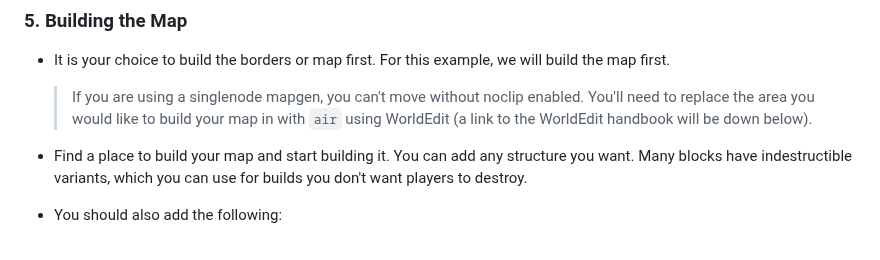
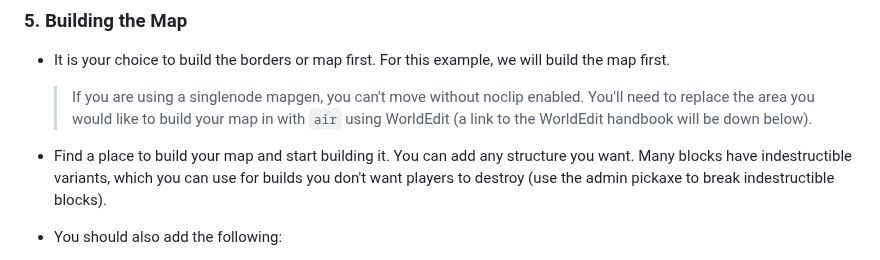
Before and after one commit to CTF-handbooks/map-maker-handbook, a Markdown page: maker-handbook.md, the part around the change. Drawn GitHub-style.

```diff
--- a/maker-handbook.md
+++ b/maker-handbook.md
@@ -45,7 +45,7 @@ This is a detailed guide on how to create a map for the Minetest Capture the Fla
 * It is your choice to build the borders or map first. For this example, we will build the map first.
 
   > If you are using a singlenode mapgen, you can't move without noclip enabled. You'll need to replace the area you would like to build your map in with `air` using WorldEdit (a link to the WorldEdit handbook will be down below).
-* Find a place to build your map and start building it. You can add any structure you want. Many blocks have indestructible variants, which you can use for builds you don't want players to destroy.
+* Find a place to build your map and start building it. You can add any structure you want. Many blocks have indestructible variants, which you can use for builds you don't want players to destroy (use the admin pickaxe to break indestructible blocks).
 * You should also add the following:
     * Indestructible blocks under the position of the flag (the flag will be added later). The minimum surface area for this indestructible platform is `5x5` blocks (the flag should be in the middle).
     * Team chests for each team. You can find them as a node in the inventory.
```
